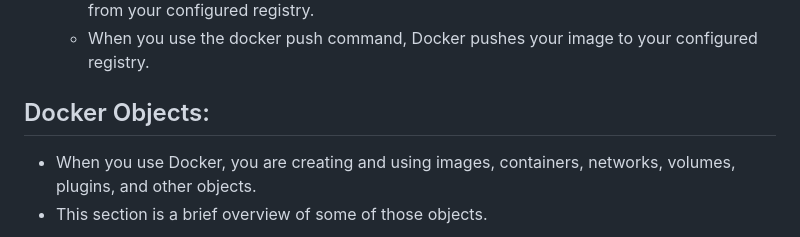
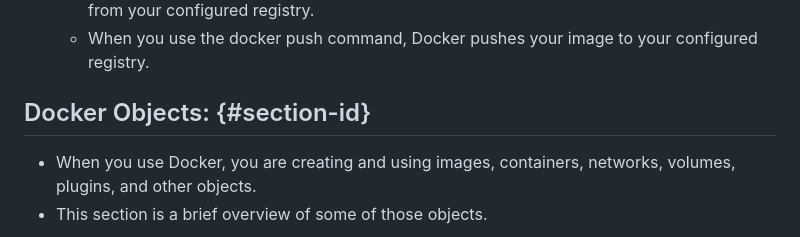
Before and after one commit to vlonje20/vin-resume, a Markdown page: Readme.md, the part around one of its changes. Drawn GitHub-style.

Commit message:
section ID

```diff
--- a/Readme.md
+++ b/Readme.md
@@ -120,7 +120,7 @@ Docker Architecture and Components:
   - When you use the docker push command, Docker pushes your image to your configured registry.
 
 
-## Docker Objects:
+## Docker Objects: {#section-id}
 - When you use Docker, you are creating and using images, containers, networks, volumes, plugins, and other objects.
 - This section is a brief overview of some of those objects.
 
```
Also changed, not shown: other parts of Readme.md (+1 -1 lines).
